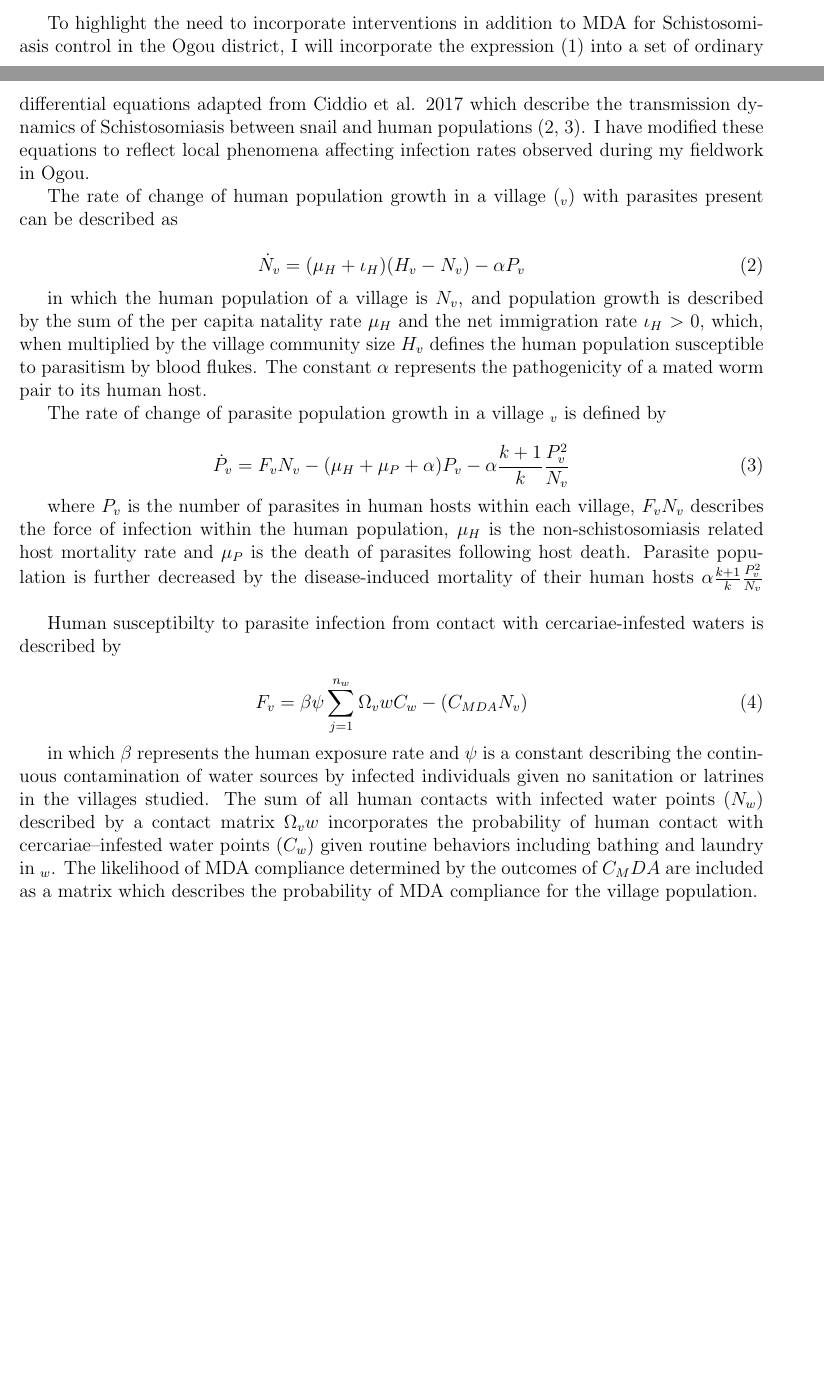
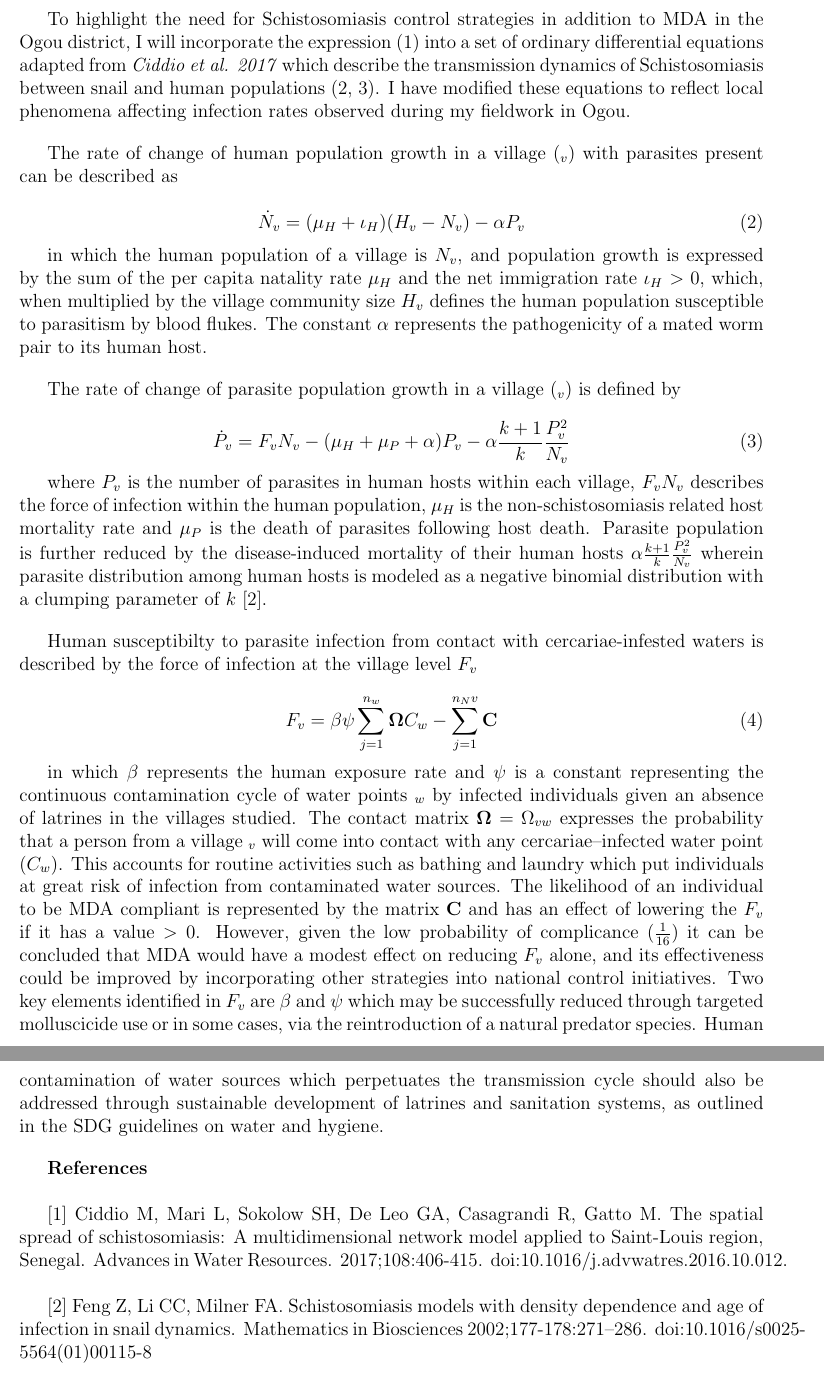
Before and after one commit to oliviakern/togo-schisto, a LaTeX document (report/togo-schisto.tex): two parts of pages 1 and 2 of 2 before the commit and two parts of pages 2 and 3 of 3 after it, joined at a grey line, cut so that both start at the same text, the shorter picture padded with empty space. Compiled offline with pdfLaTeX.

Commit message:
adding the files for a final push adding the files for a final push

```diff
--- a/report/togo-schisto.tex
+++ b/report/togo-schisto.tex
@@ -35,11 +34,13 @@ in which $p$=true signifies a person's presence in his or her household, $a$=tru
-\linebreak
+in which $C_{MDA}$ expresses treatment compliance in an MDA-targeted individual and can have a value of either 1 (compliance) or 0 (no compliance). For a positive compliance outcome leading to PZQ ingestion, all four of the elements must be true at the time of distribution;  ($p$=true) a person is present in his or her household at time of distribution, ($a$=true) person is awake, ($r$=true) designates no prior adverse reaction to Praziquantel (PZQ) and ($f$=true) represents satiety (MDA-targeted person had a meal within 2 hours of distribution).  Therefore, the likelihood of MDA compliance for an individual who is successfully reached by a community health worker during distribution can be estimated as $\frac{1}{2^4}$ or $\frac{1}{16}$.
+\bigskip
 
 %-------------part 2and  observations to communicate the main factors contributing to The combination of factors required to be true at the time of chemotherapy distribution are defined as generated a  based on my
 %include something on the size of the pills (strategies for breaking and swallowing?
  %a (2 values) & r (2 values) & f (2 values) = 8 possible combinations.
  %the togolese ministry of health mandates each individual to consume the full dose of preventative chemotherapy distributed during MDA in front of the community health worker responsible for distribution.
 
-To highlight the need to incorporate interventions in addition to MDA for Schistosomiasis control in the Ogou district, I will incorporate the expression (\ref{eq:probMDA}) into a set of ordinary differential equations adapted from Ciddio et al. 2017 which describe the transmission dynamics of Schistosomiasis between snail and human populations (\ref{eq:PopRateofChange}, \ref{eq:ParasiteRateofChange}). I have modified these equations to reflect local phenomena affecting infection rates observed during my fieldwork in Ogou.
+To highlight the need for Schistosomiasis control strategies in addition to MDA in the Ogou district, I will incorporate the expression (\ref{eq:probMDA}) into a set of ordinary differential equations adapted from \textit{Ciddio et al. 2017} which describe the transmission dynamics of Schistosomiasis between snail and human populations (\ref{eq:PopRateofChange}, \ref{eq:ParasiteRateofChange}). I have modified these equations to reflect local phenomena affecting infection rates observed during my fieldwork in Ogou.
+\bigskip
 
 %These are $\iota_H$ representing net immigration into Ogou, which we assume is $>$0 given a stable influx of Ghanian immigrants into the region (\ref{eq:PopRateofChange})
 
@@ -49,26 +50,33 @@ The rate of change of human population growth in a village ($_v$) with parasites
 \dot{N}_v = (\mu_H+\iota_H)(H_v - N_v) - \alpha P_v
 \end{equation}
 
- in which the human population of a village is $N_v$, and population growth is described by the sum of the per capita natality rate $\mu_H$ and the net immigration rate $\iota_H$ $>$ 0, which, when multiplied by the village community size $H_v$ defines the human population susceptible to parasitism by blood flukes. The constant $\alpha$ represents the pathogenicity of a mated worm pair to its human host.
+ in which the human population of a village is $N_v$, and population growth is expressed by the sum of the per capita natality rate $\mu_H$ and the net immigration rate $\iota_H$ $>$ 0, which, when multiplied by the village community size $H_v$ defines the human population susceptible to parasitism by blood flukes. The constant $\alpha$ represents the pathogenicity of a mated worm pair to its human host.
+ \bigskip
 
- The rate of change of parasite population growth in a village $_v$ is defined by
+ The rate of change of parasite population growth in a village ($_v$) is defined by
 
  \begin{equation}\label{eq:ParasiteRateofChange}
- \dot{P}_v = F_vN_v - (\mu_H + \mu_P + \alpha)P_v - \alpha \frac{k +1 }{k}\frac{P_v^2}{N_v}
+ \dot{P}_v = F_v N_v - (\mu_H + \mu_P + \alpha)P_v - \alpha \frac{k +1 }{k}\frac{P_v^2}{N_v}
  \end{equation}
 
-where $P_v$ is the number of parasites in human hosts within each village, $F_vN_v$ describes the force of infection within the human population, $\mu_H$ is the non-schistosomiasis related host mortality rate and  $\mu_P$ is the death of parasites following host death. Parasite population is further decreased by the disease-induced mortality of their human hosts $\alpha \frac{k +1 }{k}\frac{P_v^2}{N_v}$
+where $P_v$ is the number of parasites in human hosts within each village, $F_vN_v$ describes the force of infection within the human population, $\mu_H$ is the non-schistosomiasis related host mortality rate and $\mu_P$ is the death of parasites following host death. Parasite population is further reduced by the disease-induced mortality of their human hosts $\alpha \frac{k +1 }{k}\frac{P_v^2}{N_v}$ wherein parasite distribution among human hosts is modeled as a negative binomial distribution with a clumping parameter of $k$ [2].
+\bigskip
+
+Human susceptibilty to parasite infection from contact with cercariae-infested waters is described by the force of infection at the village level $F_v$
+
+\begin{equation}\label{eq:ForceofInfection}
+F_v = \beta \psi \sum_{j=1}^{n_w} {\bf \Omega} C_w - \sum_{j=1}^{n_Nv} {\bf C}
+\end{equation}
+
+in which $\beta$ represents the human exposure rate and $\psi$ is a constant representing the continuous contamination cycle of water points $_w$ by infected individuals given an absence of latrines in the villages studied. The contact matrix ${\bf \Omega}$ = $\Omega_{vw}$ expresses the probability that a person from a village $_v$ will come into contact with any cercariae--infected water point ($C_w$). This accounts for routine activities such as bathing and laundry which put individuals at great risk of infection from contaminated water sources. The likelihood of an individual to be MDA compliant is represented by the matrix $\bf{C}$ and has an effect of lowering the $F_v$ if it has a value $>$ 0. However, given the low probability of complicance ($\frac{1}{16}$) it can be concluded that MDA would have a modest effect on reducing $F_v$ alone, and its effectiveness could be improved by incorporating other strategies into national control initiatives. Two key elements identified in $F_v$ are $\beta$ and $\psi$ which may be successfully reduced through targeted molluscicide use or in some cases, via the reintroduction of a natural predator species. Human contamination of water sources which perpetuates the transmission cycle should also be addressed through sustainable development of latrines and sanitation systems, as outlined in the SDG guidelines on water and hygiene.
+
+\bigskip
+
+\maketitle \textbf{References}
 \linebreak
 
- Human susceptibilty to parasite infection from contact with cercariae-infested waters is described by
+[1] Ciddio M, Mari L, Sokolow SH, De Leo GA, Casagrandi R, Gatto M. The spatial spread of schistosomiasis: A multidimensional network model applied to Saint-Louis region, Senegal. Advances in Water Resources. 2017;108:406-415. doi:10.1016/j.advwatres.2016.10.012.\\
 
-\begin{equation}\label{eq:ForceofInfection}
- F_v = \beta \psi \sum_{j=1}^{n_w} \Omega_vw C_w - (C_{MDA}{N_v})
-\end{equation}
-%I don't really know if beta and psi should be mutiplied or added
-
-in which $\beta$ represents the human exposure rate and $\psi$ is a constant describing the continuous contamination of water sources by infected individuals given no sanitation or latrines in the villages studied. The sum of all human contacts with infected water points ($N_w$) described by a contact matrix $\Omega_vw$ incorporates the probability of human contact with cercariae--infested water points ($C_w$) given routine behaviors including bathing and laundry in $_w$. The likelihood of MDA compliance determined by the outcomes of $C_MDA$ are included as a matrix which describes the probability of MDA compliance for the village population.
-
-
+[2] Feng Z, Li CC, Milner FA. Schistosomiasis models with density dependence and age of infection in snail dynamics. Mathematics in Biosciences 2002;177-178:271–286. doi:10.1016/s0025-5564(01)00115-8
 
 \end{document}
```
Also changed, not shown: report/togo-schisto.pdf, report/togo-schisto.tex (7 more changed lines).
